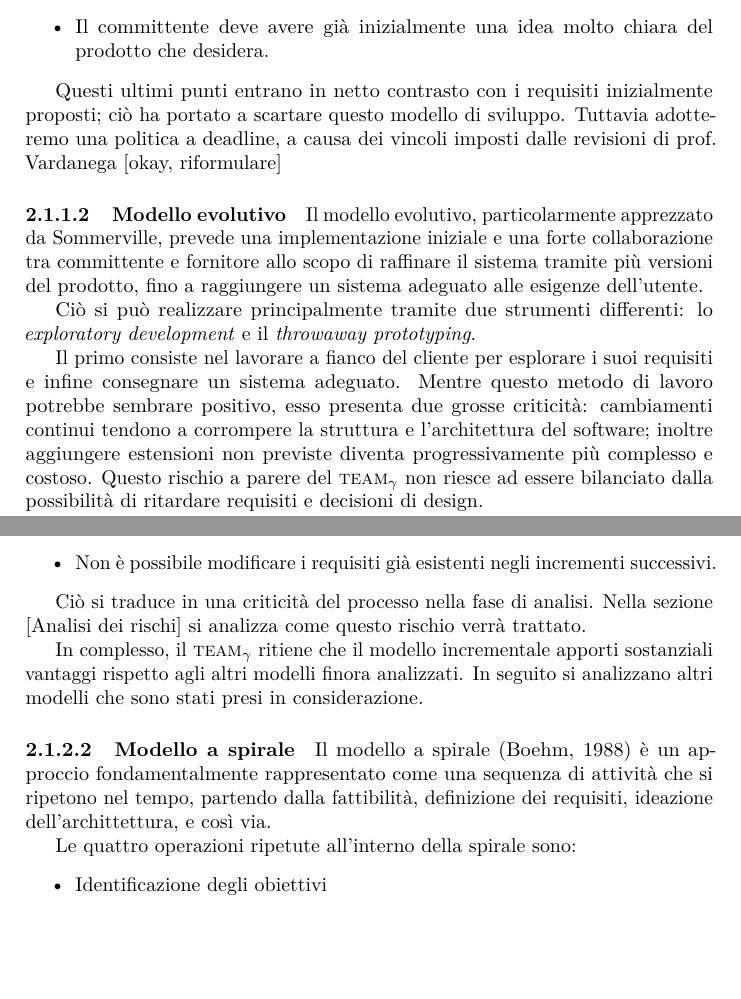
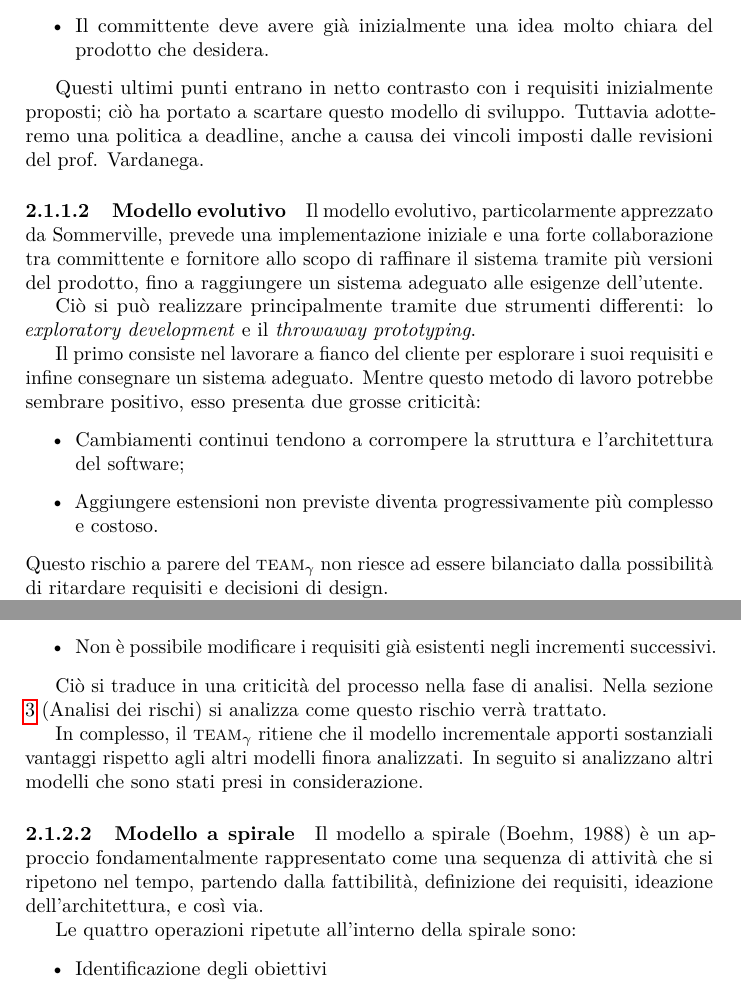
Before and after one commit to hivex-unipd/swedesigner-doc, a LaTeX document (doc/Esterni/Piano_di_progetto/Piano_di_progetto_v_0_0_5.tex): two parts of pages 7 and 8 of 30, joined at a grey line, cut so that both start at the same text, the shorter picture padded with empty space. Compiled offline with pdfLaTeX.

Commit message:
commit per merge

```diff
--- a/doc/Esterni/Piano_di_progetto/Piano_di_progetto_v_0_0_5.tex
+++ b/doc/Esterni/Piano_di_progetto/Piano_di_progetto_v_0_0_5.tex
@@ -101,7 +101,7 @@
 \item Il committente deve avere già inizialmente una idea molto chiara del prodotto che desidera.
 \end{itemize}
 
-Questi ultimi punti entrano in netto contrasto con i requisiti inizialmente proposti; ciò ha portato a scartare questo modello di sviluppo. Tuttavia adotteremo una politica a deadline, a causa dei vincoli imposti dalle revisioni di {\TV} [okay, riformulare]
+Questi ultimi punti entrano in netto contrasto con i requisiti inizialmente proposti; ciò ha portato a scartare questo modello di sviluppo. Tuttavia adotteremo una politica a deadline, anche a causa dei vincoli imposti dalle revisioni del {\TV}.
 
 			\paragraph{Modello evolutivo}
 
@@ -109,7 +109,12 @@ Questi ultimi punti entrano in netto contrasto con i requisiti inizialmente prop
 
 Ciò si può realizzare principalmente tramite due strumenti differenti: lo \emph{exploratory development} e il \emph{throwaway prototyping}.
 
-Il primo consiste nel lavorare a fianco del cliente per esplorare i suoi requisiti e infine consegnare un sistema adeguato. Mentre questo metodo di lavoro potrebbe sembrare positivo, esso presenta due grosse criticità: cambiamenti continui tendono a corrompere la struttura e l'architettura del software; inoltre aggiungere estensioni non previste diventa progressivamente più complesso e costoso. Questo rischio a parere del \gloss{team} non riesce ad essere bilanciato dalla possibilità di ritardare requisiti e decisioni di design.
+Il primo consiste nel lavorare a fianco del cliente per esplorare i suoi requisiti e infine consegnare un sistema adeguato. Mentre questo metodo di lavoro potrebbe sembrare positivo, esso presenta due grosse criticità:
+\begin{itemize}
+\item Cambiamenti continui tendono a corrompere la struttura e l'architettura del software;
+\item Aggiungere estensioni non previste diventa progressivamente più complesso e costoso.
+\end{itemize}
+Questo rischio a parere del \gloss{team} non riesce ad essere bilanciato dalla possibilità di ritardare requisiti e decisioni di design.
 
 La seconda possibilità invece consiste nell'avere dei prototipi usati per meglio comprendere il problema. La criticità presente riguarda il futuro di questi prototipi: sviluppare un prototipo porta valore esclusivamente nell'ambito di comprensione i requisiti del progetto, non porta un effettivo avanzamento nello sviluppo del prodotto.
 
@@ -144,12 +149,12 @@ Vanno segnalati tuttavia i seguenti difetti:
 \item Non è possibile modificare i requisiti già esistenti negli incrementi successivi.
 \end{itemize}
 
-Ciò si traduce in una criticità del processo nella fase di analisi. Nella sezione [Analisi dei rischi] si analizza come questo rischio verrà trattato.
+Ciò si traduce in una criticità del processo nella fase di analisi. Nella sezione {\ref{sec:analisi}} (Analisi dei rischi) si analizza come questo rischio verrà trattato.
 
 In complesso, il \gloss{team} ritiene che il modello incrementale apporti sostanziali vantaggi rispetto agli altri modelli finora analizzati. In seguito si analizzano altri modelli che sono stati presi in considerazione.
 
 			\paragraph{Modello a spirale}
-			Il modello a spirale (Boehm, 1988) è un approccio fondamentalmente rappresentato come una sequenza di attività che si ripetono nel tempo, partendo dalla fattibilità, definizione dei requisiti, ideazione dell'archittettura, e così via.
+			Il modello a spirale (Boehm, 1988) è un approccio fondamentalmente rappresentato come una sequenza di attività che si ripetono nel tempo, partendo dalla fattibilità, definizione dei requisiti, ideazione dell'architettura, e così via.
 
 			Le quattro operazioni ripetute all'interno della spirale sono:
 \begin{itemize}
```
Also changed, not shown: doc/Esterni/Piano_di_progetto/Piano_di_progetto_v_0_0_5.tex (9 more changed lines).
